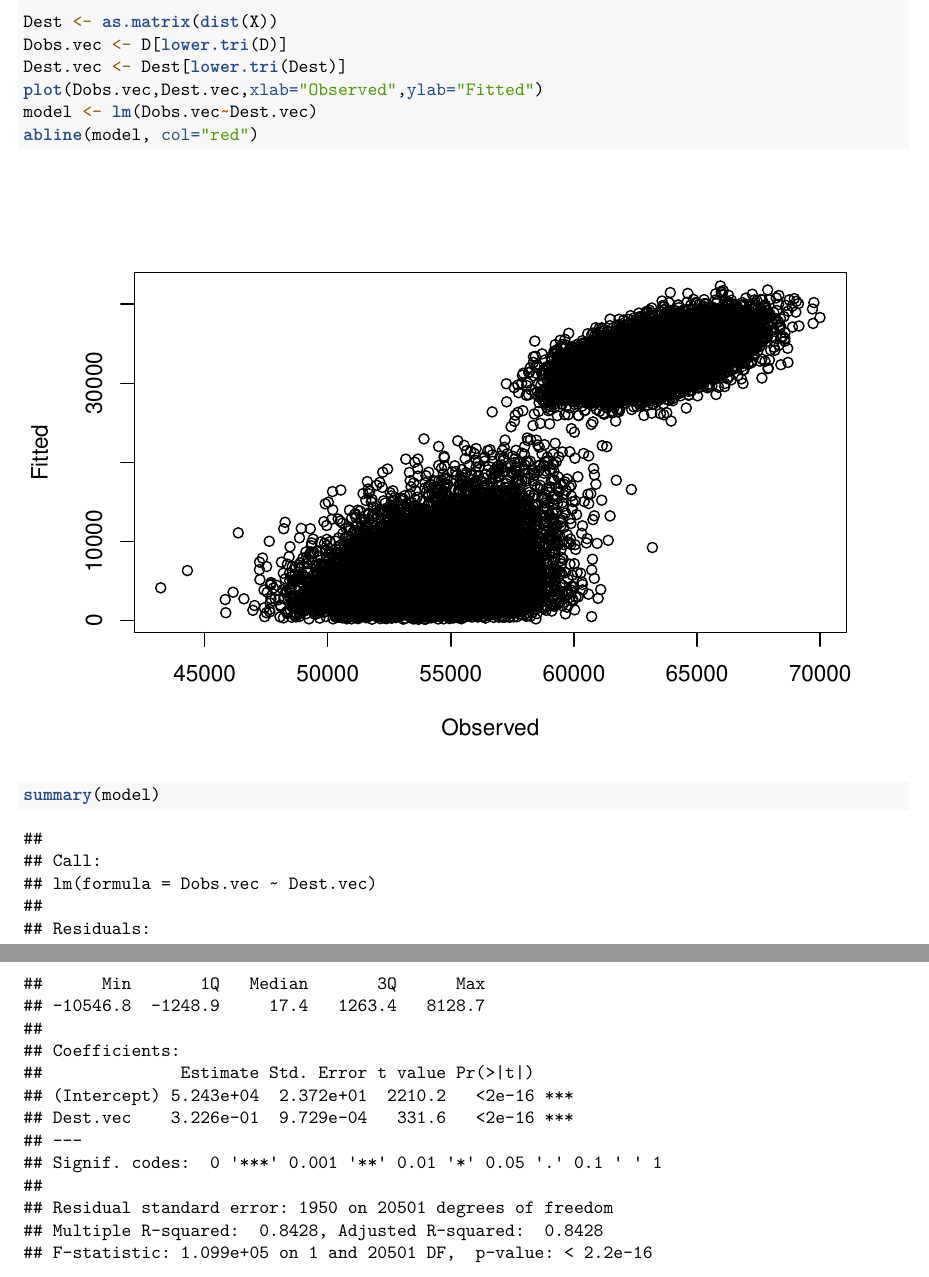
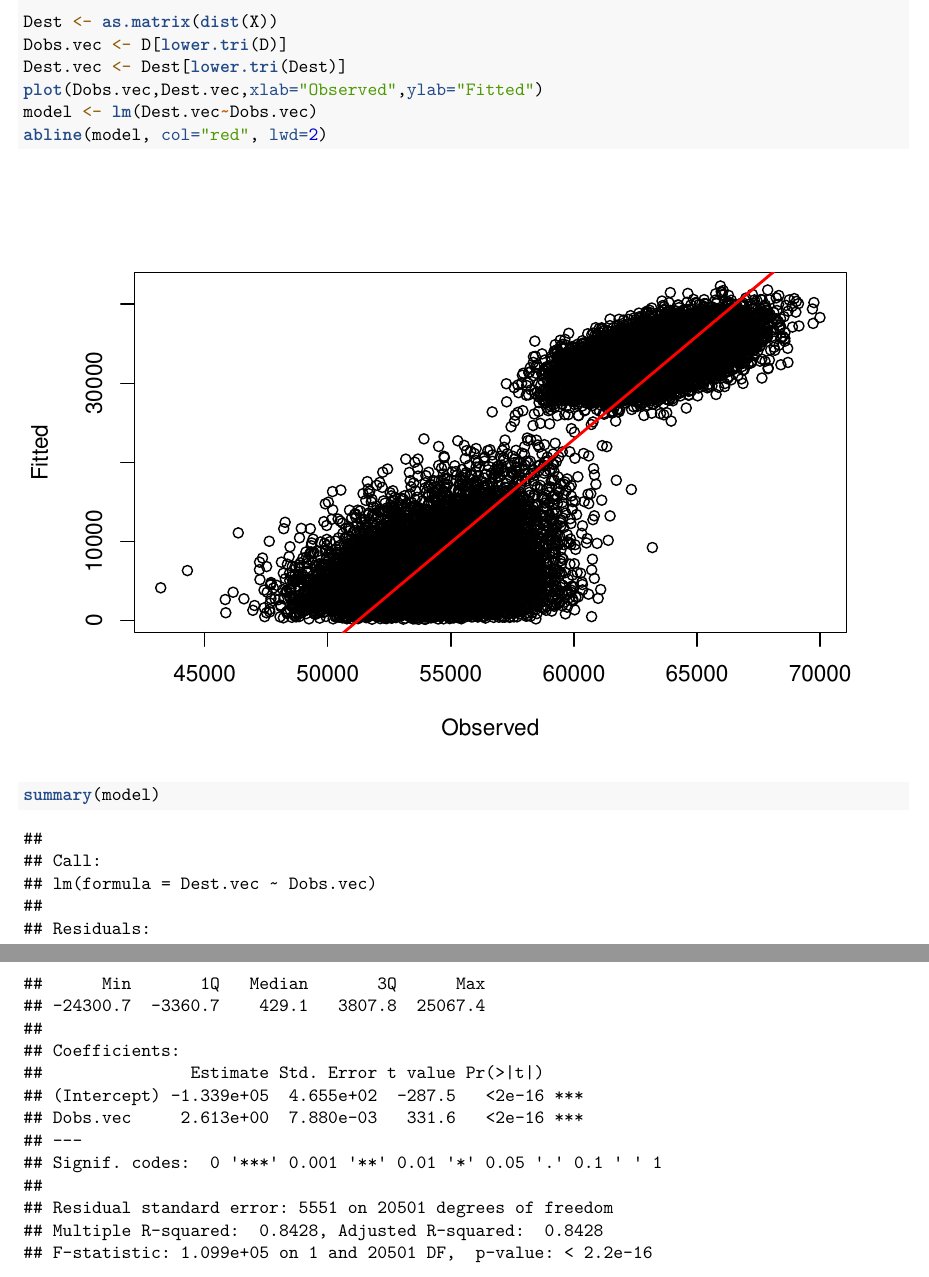
Before and after one commit to Nhok95/MDS-BSG-Practicals, an R Markdown document (P04/P04.Rmd): two parts of pages 4 and 5 of 7, joined at a grey line, cut so that both start at the same text. Rendered offline with R 4.5, knitr and Pandoc, then LaTeX, with nearby package versions; code that draws random numbers runs with fixed seeds of ours; some code elsewhere in the file could not run offline.

Commit message:
abline updated

````diff
--- a/P04/P04.Rmd
+++ b/P04/P04.Rmd
@@ -95,8 +95,8 @@ Dest <- as.matrix(dist(X))
 Dobs.vec <- D[lower.tri(D)]
 Dest.vec <- Dest[lower.tri(Dest)]
 plot(Dobs.vec,Dest.vec,xlab="Observed",ylab="Fitted")
-model <- lm(Dobs.vec~Dest.vec)
-abline(model, col="red")
+model <- lm(Dest.vec~Dobs.vec)
+abline(model, col="red", lwd=2)
 summary(model)
 ```
 
````
